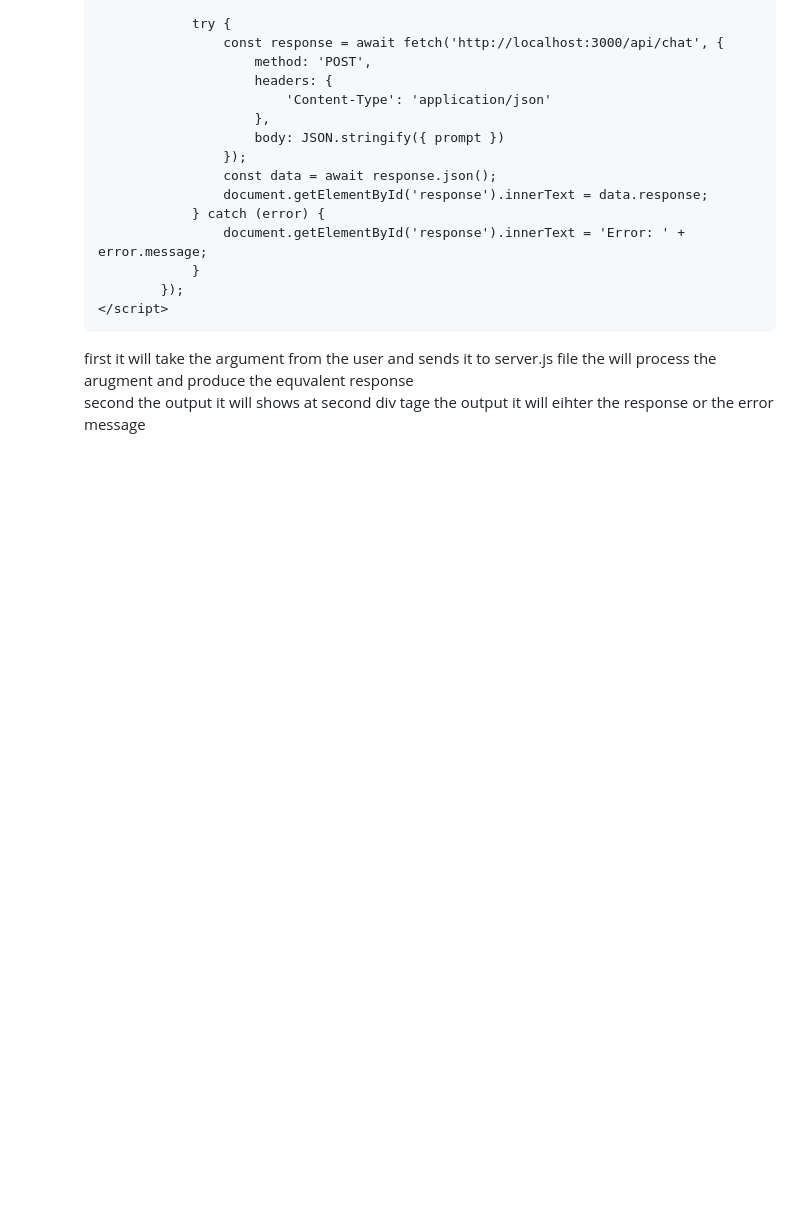
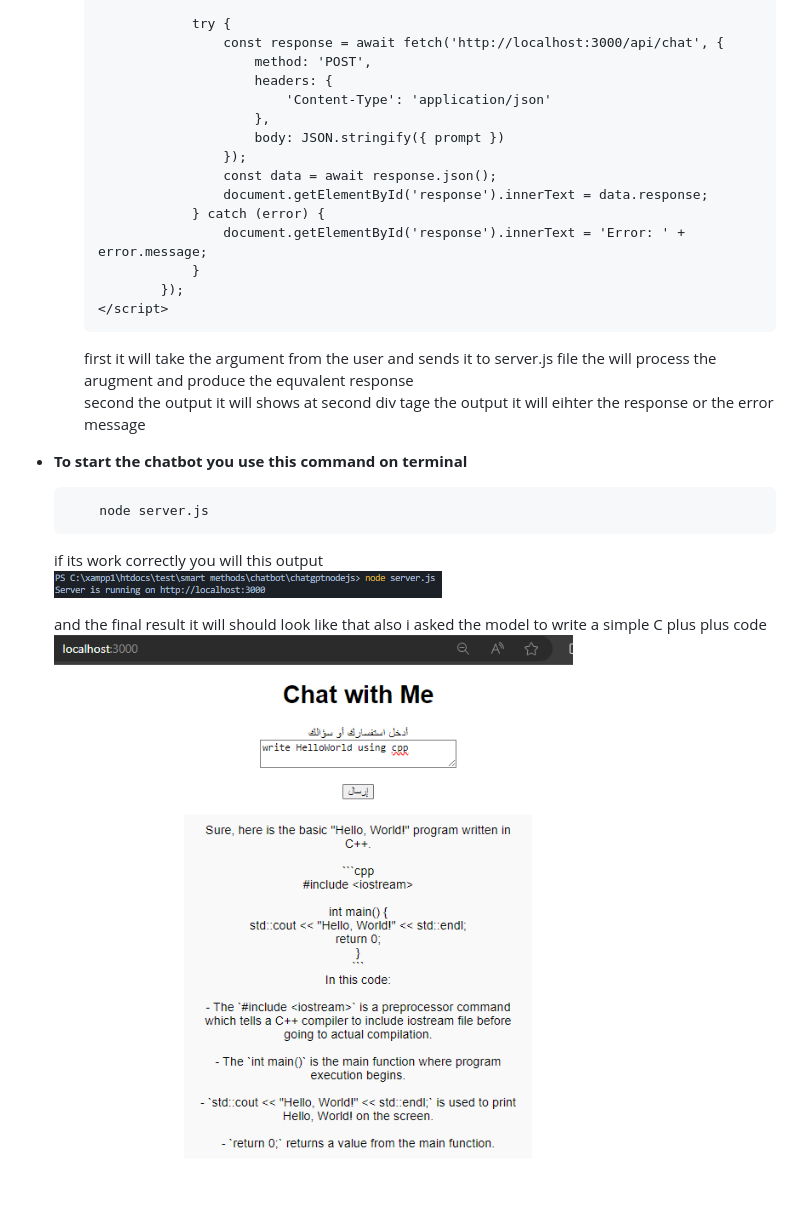
Before and after one commit to Ixovh/web-development, a Markdown page: task5folder/Readme.md, the part around the change. GitHub-like rendering; blank space fills up the shorter version.

````diff
--- a/task5folder/Readme.md
+++ b/task5folder/Readme.md
@@ -141,3 +141,14 @@
         ```
         first it will take the argument from the user and sends it to server.js file the will process the arugment and produce the equvalent response
         second the output it will shows at second div tage the output it will eihter the response or the error message
+
+* **To start the chatbot you use this command on terminal**
+    ```SH
+        node server.js
+    ```
+
+    if its work correctly you will this output
+    ![photo](./image2.png)
+
+    and the final result it will should look like that also i asked the model to write a simple C plus plus code
+    ![photo](image1.png)
````
